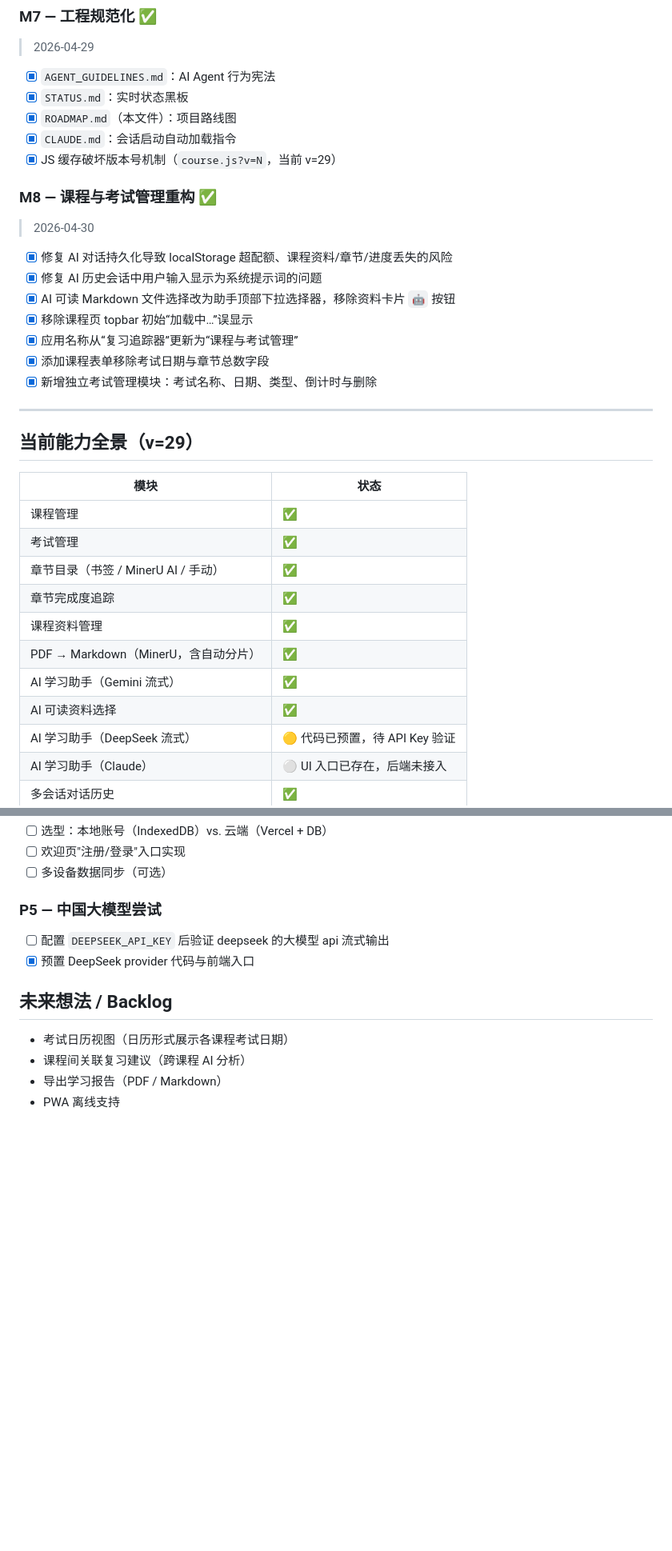
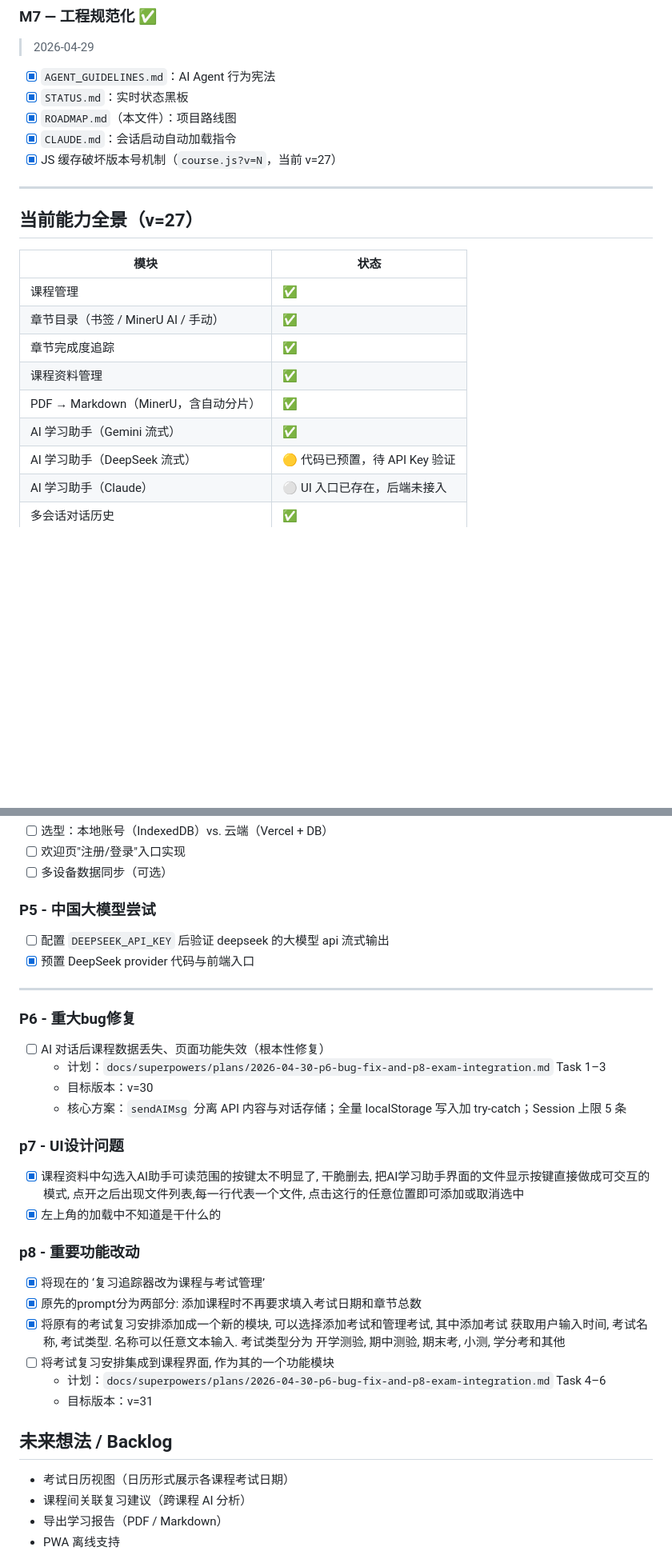
Before and after one commit to Geek96/exam-tracker, a Markdown page: ROADMAP.md, 2 parts joined by grey strips. Shown at 80% size. GitHub-like rendering; blank space fills up the shorter version.

```diff
--- a/ROADMAP.md
+++ b/ROADMAP.md
@@ -78,33 +78,20 @@
 - [x] `STATUS.md`：实时状态黑板
 - [x] `ROADMAP.md`（本文件）：项目路线图
 - [x] `CLAUDE.md`：会话启动自动加载指令
-- [x] JS 缓存破坏版本号机制（`course.js?v=N`，当前 v=29）
-
-### M8 — 课程与考试管理重构 ✅
-> 2026-04-30
-
-- [x] 修复 AI 对话持久化导致 localStorage 超配额、课程资料/章节/进度丢失的风险
-- [x] 修复 AI 历史会话中用户输入显示为系统提示词的问题
-- [x] AI 可读 Markdown 文件选择改为助手顶部下拉选择器，移除资料卡片 `🤖` 按钮
-- [x] 移除课程页 topbar 初始“加载中…”误显示
-- [x] 应用名称从“复习追踪器”更新为“课程与考试管理”
-- [x] 添加课程表单移除考试日期与章节总数字段
-- [x] 新增独立考试管理模块：考试名称、日期、类型、倒计时与删除
+- [x] JS 缓存破坏版本号机制（`course.js?v=N`，当前 v=27）
 
 ---
 
-## 当前能力全景（v=29）
+## 当前能力全景（v=27）
 
 | 模块 | 状态 |
 |---|---|
 | 课程管理 | ✅ |
-| 考试管理 | ✅ |
 | 章节目录（书签 / MinerU AI / 手动）| ✅ |
 | 章节完成度追踪 | ✅ |
 | 课程资料管理 | ✅ |
 | PDF → Markdown（MinerU，含自动分片）| ✅ |
 | AI 学习助手（Gemini 流式）| ✅ |
-| AI 可读资料选择 | ✅ |
 | AI 学习助手（DeepSeek 流式）| 🟡 代码已预置，待 API Key 验证 |
 | AI 学习助手（Claude）| ⚪ UI 入口已存在，后端未接入 |
 | 多会话对话历史 | ✅ |
@@ -135,10 +122,25 @@
 - [ ] 选型：本地账号（IndexedDB）vs. 云端（Vercel + DB）
 - [ ] 欢迎页"注册/登录"入口实现
 - [ ] 多设备数据同步（可选）
-### P5 — 中国大模型尝试
+### P5 - 中国大模型尝试
 - [ ] 配置 `DEEPSEEK_API_KEY` 后验证 deepseek 的大模型 api 流式输出
 - [x] 预置 DeepSeek provider 代码与前端入口
-
+---
+### P6 - 重大bug修复
+- [ ] AI 对话后课程数据丢失、页面功能失效（根本性修复）
+  - 计划：`docs/superpowers/plans/2026-04-30-p6-bug-fix-and-p8-exam-integration.md` Task 1–3
+  - 目标版本：v=30
+  - 核心方案：`sendAIMsg` 分离 API 内容与对话存储；全量 localStorage 写入加 try-catch；Session 上限 5 条
+### p7 - UI设计问题
+- [x] 课程资料中勾选入AI助手可读范围的按键太不明显了, 干脆删去, 把AI学习助手界面的文件显示按键直接做成可交互的模式, 点开之后出现文件列表,每一行代表一个文件, 点击这行的任意位置即可添加或取消选中
+- [x] 左上角的加载中不知道是干什么的
+### p8 - 重要功能改动
+- [x] 将现在的 ‘复习追踪器改为课程与考试管理’
+- [x] 原先的prompt分为两部分: 添加课程时不再要求填入考试日期和章节总数
+- [x] 将原有的考试复习安排添加成一个新的模块, 可以选择添加考试和管理考试, 其中添加考试 获取用户输入时间, 考试名称, 考试类型. 名称可以任意文本输入. 考试类型分为 开学测验, 期中测验, 期末考, 小测, 学分考和其他
+- [ ] 将考试复习安排集成到课程界面, 作为其的一个功能模块
+  - 计划：`docs/superpowers/plans/2026-04-30-p6-bug-fix-and-p8-exam-integration.md` Task 4–6
+  - 目标版本：v=31
 ## 未来想法 / Backlog
 
 - 考试日历视图（日历形式展示各课程考试日期）
```
Also changed, not shown: other parts of ROADMAP.md (+1 -1 lines), SESSION_LOG.md (+12 -0 lines).
